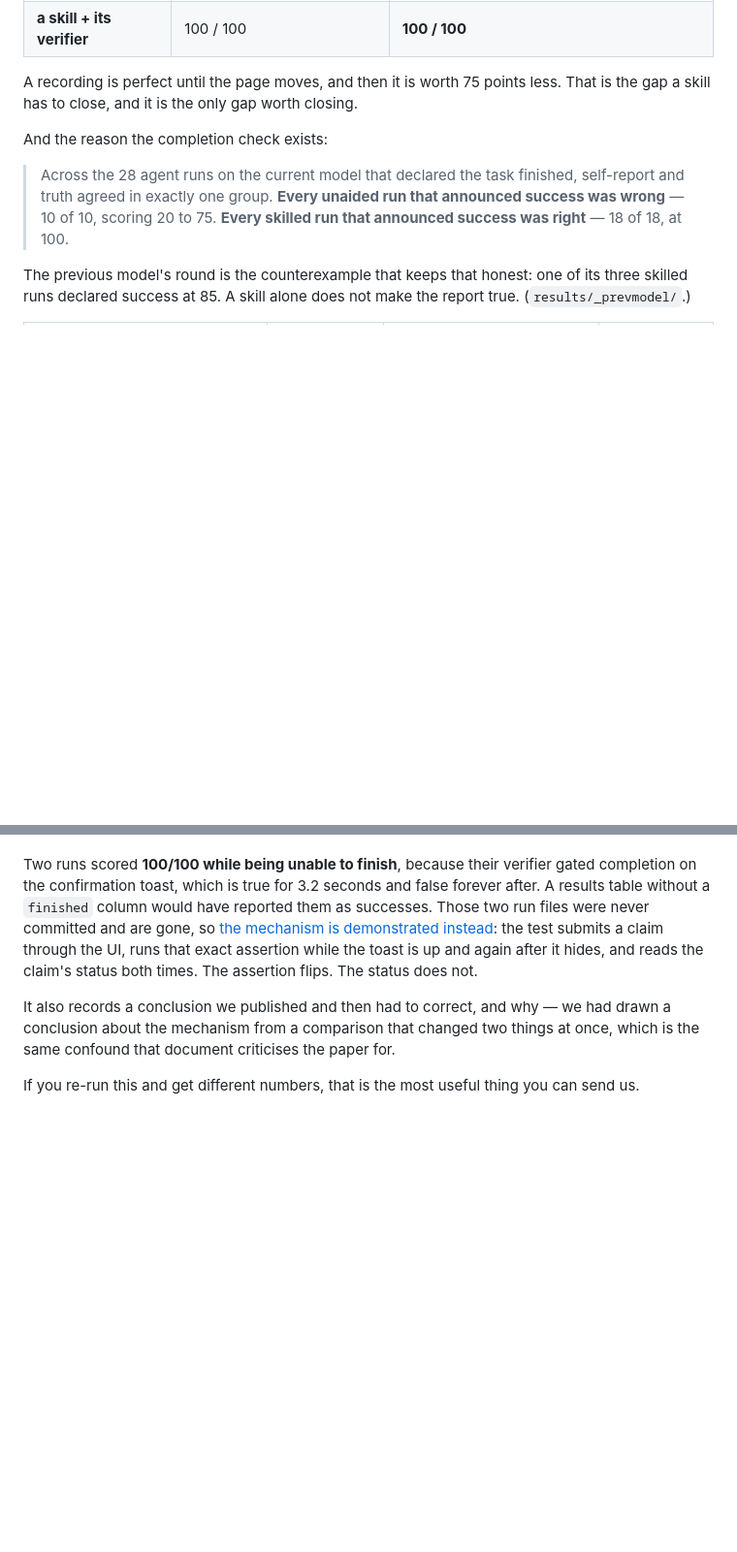
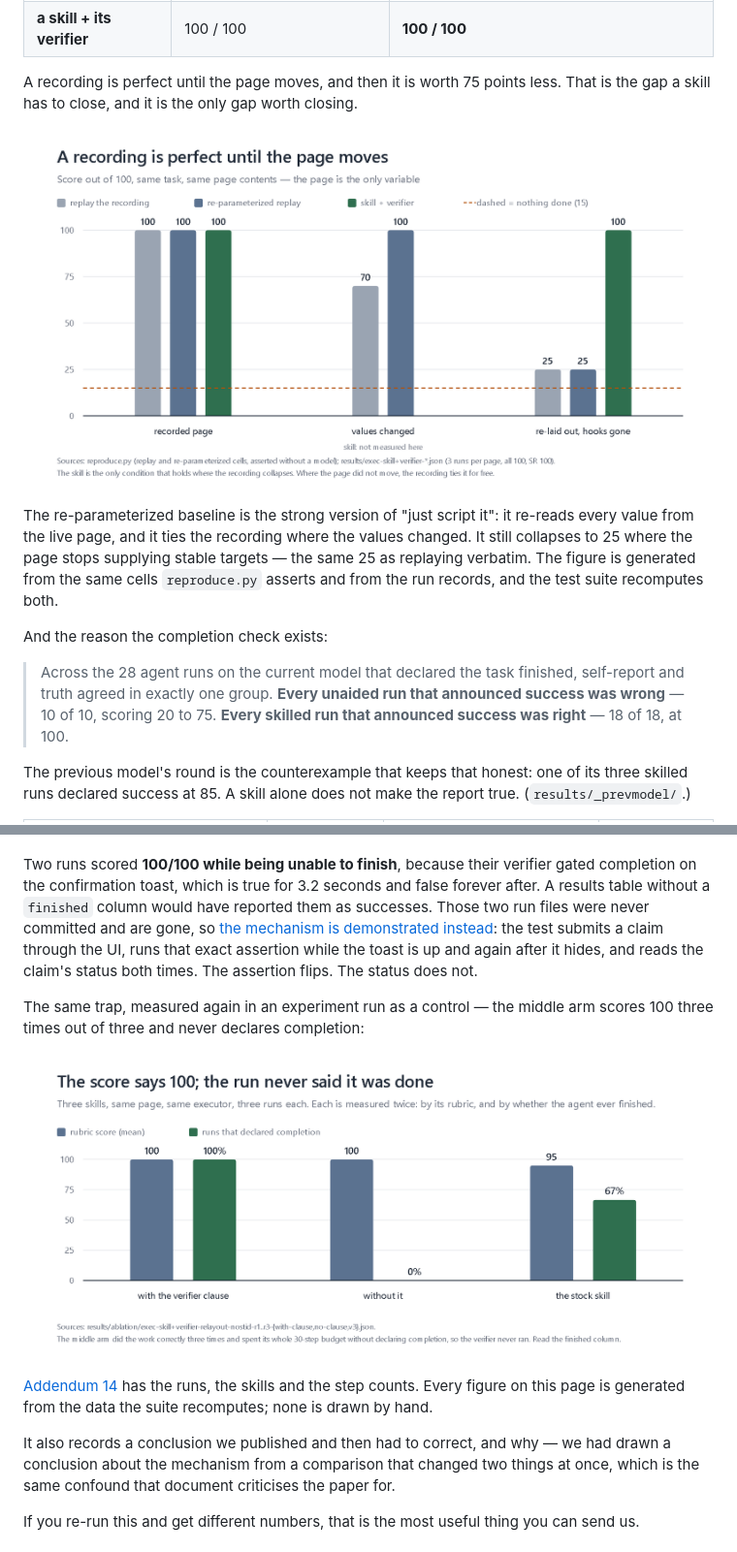
Before and after one commit to hccccc01333/skillproof, a Markdown page: README.md, 2 parts joined by grey strips. Shown at 97% size. Drawn GitHub-style; pictures changed too: docs/assets/ladder.png (added), docs/assets/score-vs-finished.png (added); blank space fills up the shorter version.

```diff
--- a/README.md
+++ b/README.md
@@ -70,6 +70,17 @@ recording replayed verbatim, no model involved:
 
 A recording is perfect until the page moves, and then it is worth 75 points
 less. That is the gap a skill has to close, and it is the only gap worth closing.
+
+![Two baselines and the skill across three page states: the replay falls from
+100 to 25 as the page moves, the re-parameterized replay falls to 25 with it,
+and the skill holds 100 where both collapse](docs/assets/ladder.png)
+
+The re-parameterized baseline is the strong version of "just script it": it
+re-reads every value from the live page, and it ties the recording where the
+values changed. It still collapses to 25 where the page stops supplying stable
+targets — the same 25 as replaying verbatim. The figure is generated from the
+same cells `reproduce.py` asserts and from the run records, and the test suite
+recomputes both.
 
 And the reason the completion check exists:
 
@@ -259,6 +270,17 @@ test submits a claim through the UI, runs that exact assertion while the toast
 is up and again after it hides, and reads the claim's status both times. The
 assertion flips. The status does not.
 
+The same trap, measured again in an experiment run as a control — the middle
+arm scores 100 three times out of three and never declares completion:
+
+![Three skills, each with its mean rubric score and the share of runs that
+declared completion: the middle arm has a full score bar and a zero completion
+bar](docs/assets/score-vs-finished.png)
+
+[Addendum 14](docs/results.md#addendum-14-the-confound-in-addendum-12-and-what-one-variable-controlled)
+has the runs, the skills and the step counts. Every figure on this page is
+generated from the data the suite recomputes; none is drawn by hand.
+
 It also records a conclusion we published and then had to correct, and why — we
 had drawn a conclusion about the mechanism from a comparison that changed two
 things at once, which is the same confound that document criticises the paper
```
Also changed, not shown: 5 other files.
